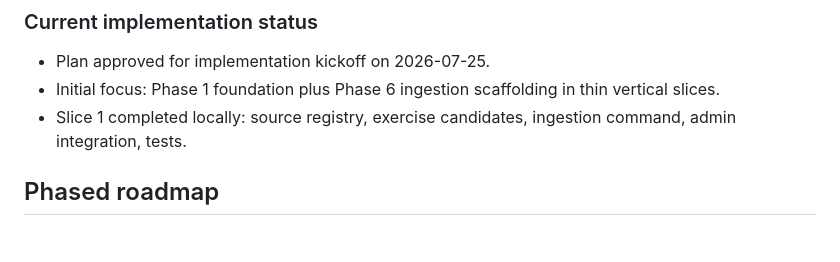
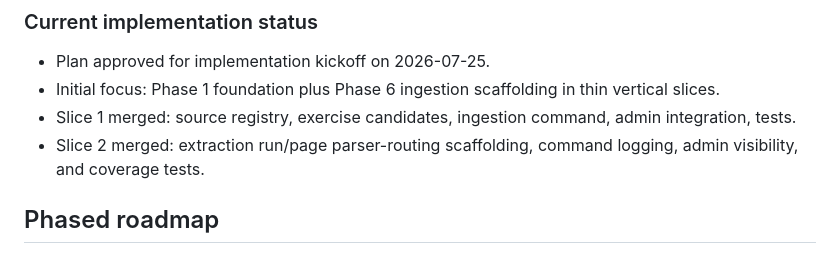
Before and after one commit to stompsy/spotter, a Markdown page: docs/plan.md, the part around the change. GitHub-like rendering.

Commit message:
docs(plan): mark slices 1 and 2 as merged

```diff
--- a/docs/plan.md
+++ b/docs/plan.md
@@ -28,7 +28,8 @@ This is the visible implementation roadmap and status tracker in the workspace.
 ### Current implementation status
 - Plan approved for implementation kickoff on 2026-07-25.
 - Initial focus: Phase 1 foundation plus Phase 6 ingestion scaffolding in thin vertical slices.
-- Slice 1 completed locally: source registry, exercise candidates, ingestion command, admin integration, tests.
+- Slice 1 merged: source registry, exercise candidates, ingestion command, admin integration, tests.
+- Slice 2 merged: extraction run/page parser-routing scaffolding, command logging, admin visibility, and coverage tests.
 
 ## Phased roadmap
 
```
